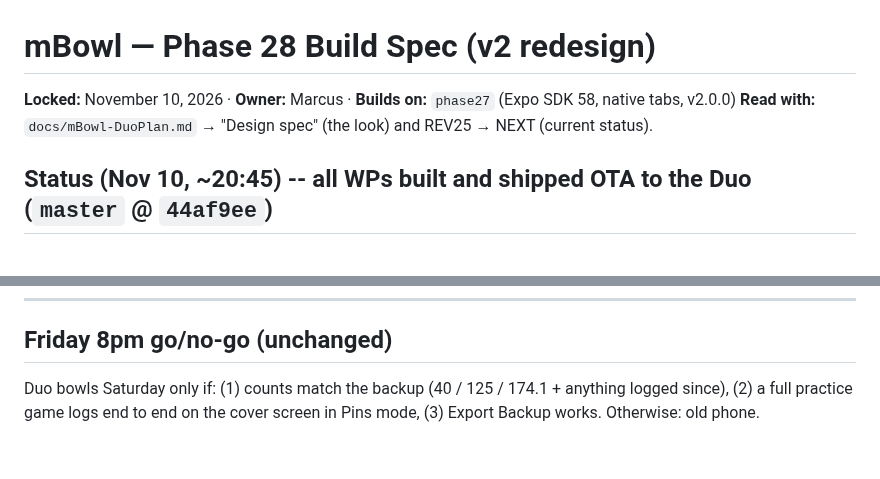
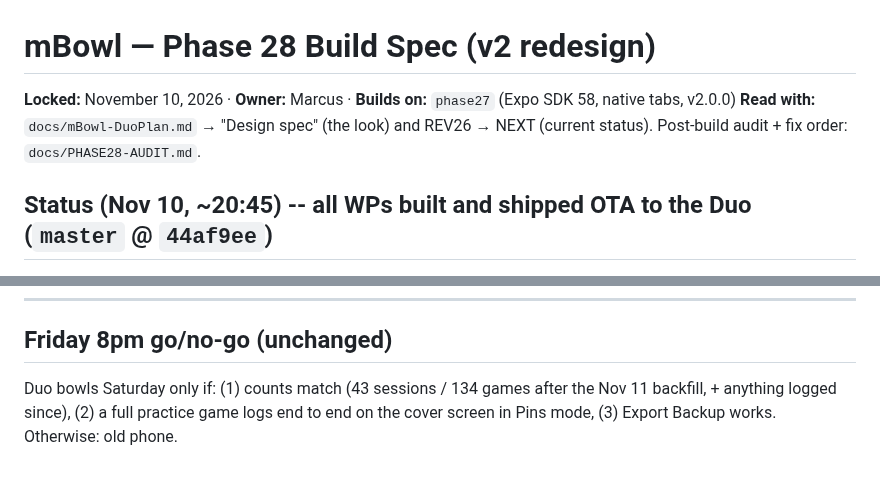
Before and after one commit to Pipsqueak315/mBowl, a Markdown page: docs/mBowl-Phase28-BuildSpec.md, 2 parts joined by grey strips. GitHub-like rendering.

```diff
--- a/docs/mBowl-Phase28-BuildSpec.md
+++ b/docs/mBowl-Phase28-BuildSpec.md
@@ -1,6 +1,6 @@
 # mBowl — Phase 28 Build Spec (v2 redesign)
 **Locked:** November 10, 2026 · **Owner:** Marcus · **Builds on:** `phase27` (Expo SDK 58, native tabs, v2.0.0)
-**Read with:** `docs/mBowl-DuoPlan.md` → "Design spec" (the look) and REV25 → NEXT (current status).
+**Read with:** `docs/mBowl-DuoPlan.md` → "Design spec" (the look) and REV26 → NEXT (current status). Post-build audit + fix order: `docs/PHASE28-AUDIT.md`.
 
 ## Status (Nov 10, ~20:45) -- all WPs built and shipped OTA to the Duo (`master` @ `44af9ee`)
 
@@ -127,4 +127,4 @@ Metrics, `CELL_BANDS`, `filterSessions`, comparison logic **unchanged** — layo
 ---
 
 ## Friday 8pm go/no-go (unchanged)
-Duo bowls Saturday only if: (1) counts match the backup (40 / 125 / 174.1 + anything logged since), (2) a full practice game logs end to end on the cover screen in Pins mode, (3) Export Backup works. Otherwise: old phone.
+Duo bowls Saturday only if: (1) counts match (43 sessions / 134 games after the Nov 11 backfill, + anything logged since), (2) a full practice game logs end to end on the cover screen in Pins mode, (3) Export Backup works. Otherwise: old phone.
```
Also changed, not shown: mBowl-SessionBrief-REV26.md (+1 -1 lines).
